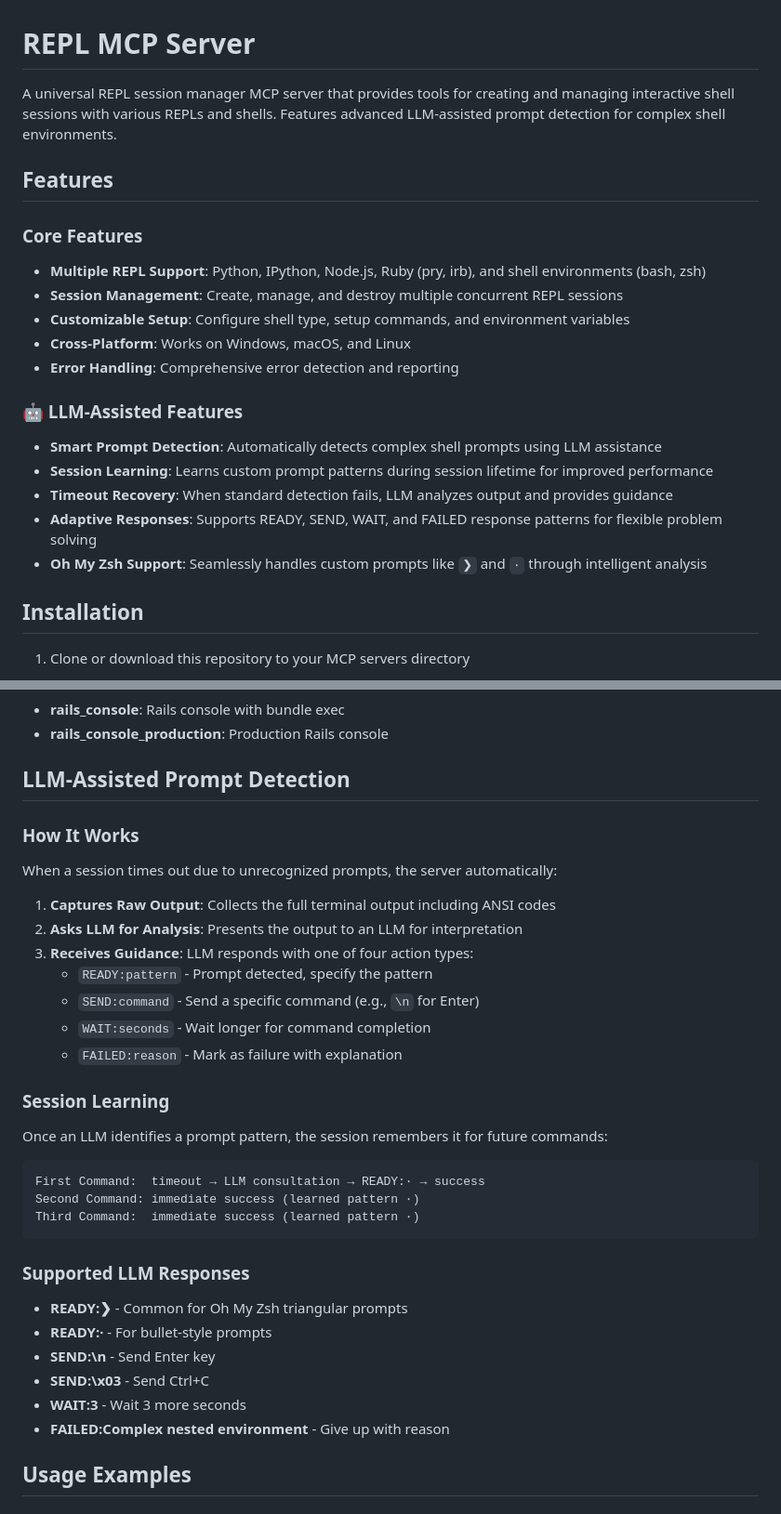
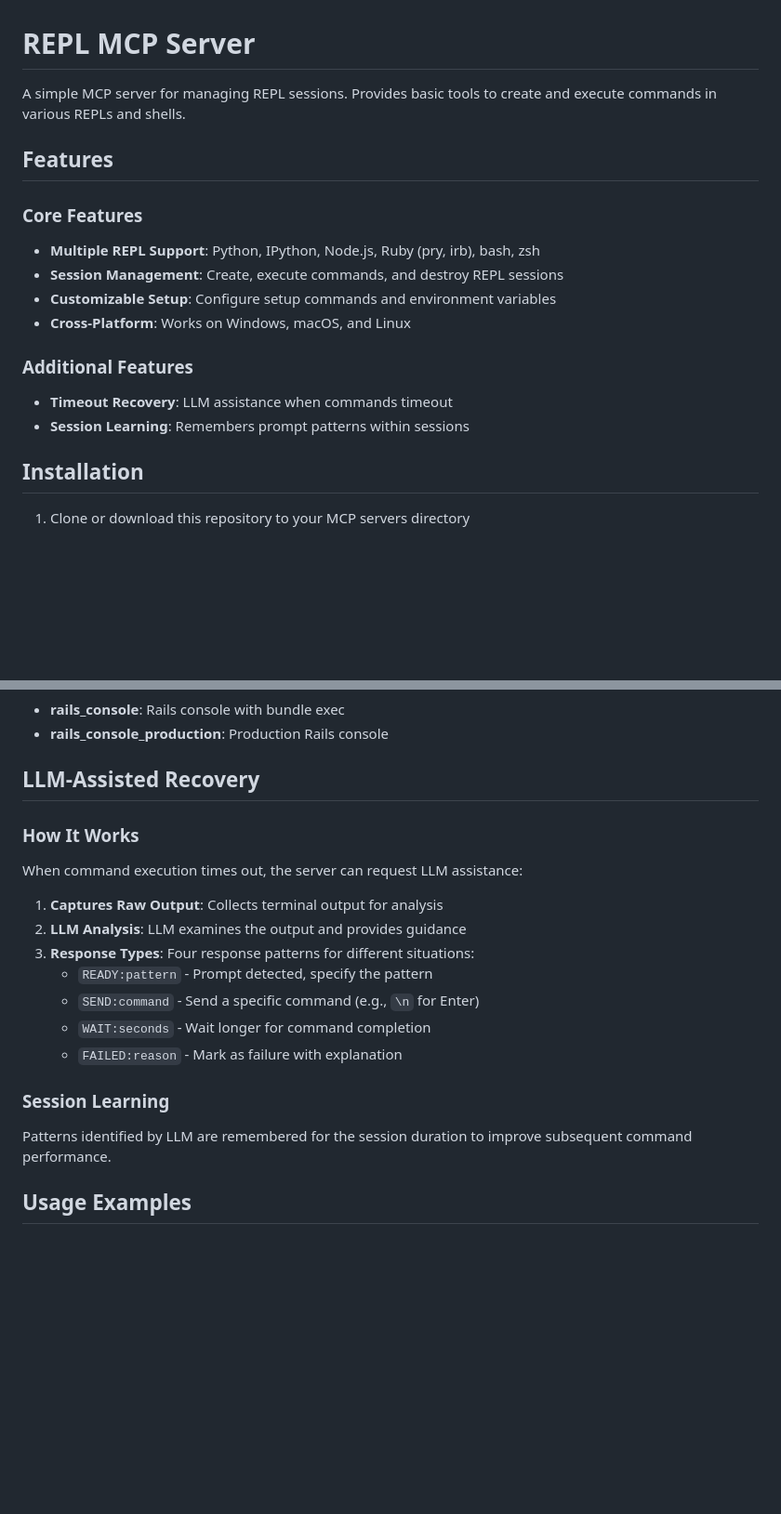
Before and after one commit to takafu/repl-mcp, a Markdown page: README.md, 2 parts joined by grey strips. Shown at 93% size. GitHub-like rendering; blank space fills up the shorter version.

````diff
--- a/README.md
+++ b/README.md
@@ -1,22 +1,18 @@
 # REPL MCP Server
 
-A universal REPL session manager MCP server that provides tools for creating and managing interactive shell sessions with various REPLs and shells. Features advanced LLM-assisted prompt detection for complex shell environments.
+A simple MCP server for managing REPL sessions. Provides basic tools to create and execute commands in various REPLs and shells.
 
 ## Features
 
 ### Core Features
-- **Multiple REPL Support**: Python, IPython, Node.js, Ruby (pry, irb), and shell environments (bash, zsh)
-- **Session Management**: Create, manage, and destroy multiple concurrent REPL sessions
-- **Customizable Setup**: Configure shell type, setup commands, and environment variables
+- **Multiple REPL Support**: Python, IPython, Node.js, Ruby (pry, irb), bash, zsh
+- **Session Management**: Create, execute commands, and destroy REPL sessions
+- **Customizable Setup**: Configure setup commands and environment variables
 - **Cross-Platform**: Works on Windows, macOS, and Linux
-- **Error Handling**: Comprehensive error detection and reporting
 
-### 🤖 LLM-Assisted Features
-- **Smart Prompt Detection**: Automatically detects complex shell prompts using LLM assistance
-- **Session Learning**: Learns custom prompt patterns during session lifetime for improved performance
-- **Timeout Recovery**: When standard detection fails, LLM analyzes output and provides guidance
-- **Adaptive Responses**: Supports READY, SEND, WAIT, and FAILED response patterns for flexible problem solving
-- **Oh My Zsh Support**: Seamlessly handles custom prompts like `❯` and `∙` through intelligent analysis
+### Additional Features
+- **Timeout Recovery**: LLM assistance when commands timeout
+- **Session Learning**: Remembers prompt patterns within sessions
 
 ## Installation
 
@@ -172,15 +168,15 @@ Answer a question from session creation or command execution during LLM-assisted
 - **rails_console**: Rails console with bundle exec
 - **rails_console_production**: Production Rails console
 
-## LLM-Assisted Prompt Detection
+## LLM-Assisted Recovery
 
 ### How It Works
 
-When a session times out due to unrecognized prompts, the server automatically:
+When command execution times out, the server can request LLM assistance:
 
-1. **Captures Raw Output**: Collects the full terminal output including ANSI codes
-2. **Asks LLM for Analysis**: Presents the output to an LLM for interpretation
-3. **Receives Guidance**: LLM responds with one of four action types:
+1. **Captures Raw Output**: Collects terminal output for analysis
+2. **LLM Analysis**: LLM examines the output and provides guidance
+3. **Response Types**: Four response patterns for different situations:
    - `READY:pattern` - Prompt detected, specify the pattern
    - `SEND:command` - Send a specific command (e.g., `\n` for Enter)
    - `WAIT:seconds` - Wait longer for command completion
@@ -188,22 +184,7 @@ When a session times out due to unrecognized prompts, the server automatically:
 
 ### Session Learning
 
-Once an LLM identifies a prompt pattern, the session remembers it for future commands:
-
-```
-First Command:  timeout → LLM consultation → READY:∙ → success
-Second Command: immediate success (learned pattern ∙)
-Third Command:  immediate success (learned pattern ∙)
-```
-
-### Supported LLM Responses
-
-- **READY:❯** - Common for Oh My Zsh triangular prompts
-- **READY:∙** - For bullet-style prompts
-- **SEND:\n** - Send Enter key
-- **SEND:\x03** - Send Ctrl+C
-- **WAIT:3** - Wait 3 more seconds
-- **FAILED:Complex nested environment** - Give up with reason
+Patterns identified by LLM are remembered for the session duration to improve subsequent command performance.
 
 ## Usage Examples
 
````
Also changed, not shown: other parts of README.md (+6 -54 lines).
